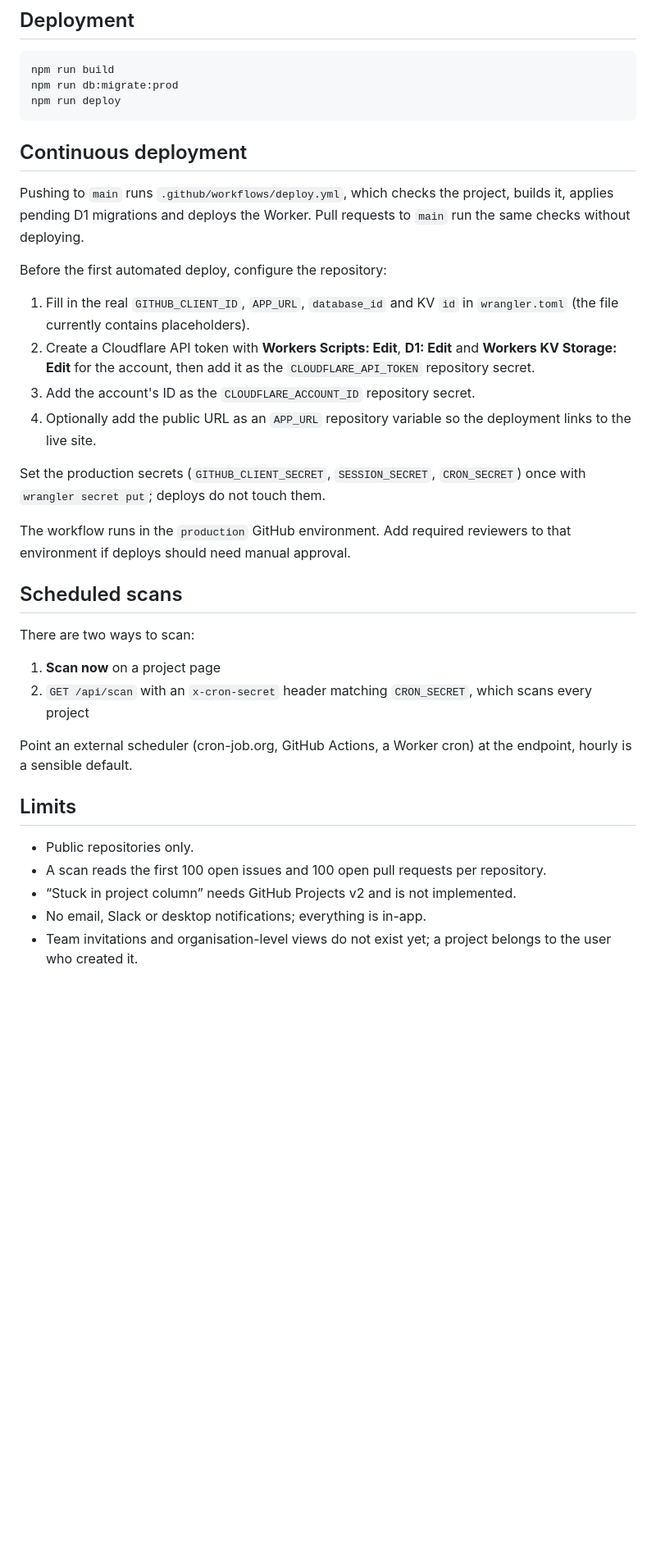
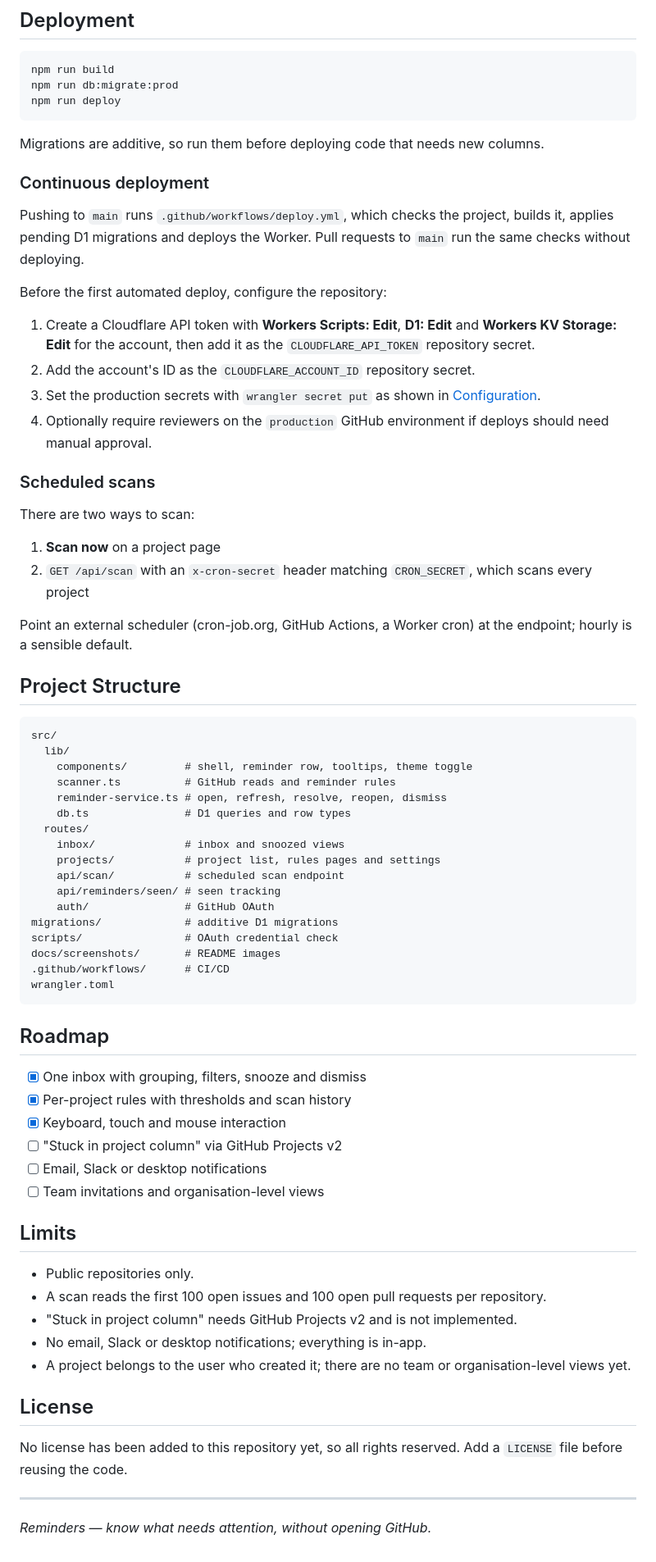
Before and after one commit to franpts2/reminders, a Markdown page: README.md, the part around one of its changes. Shown at 82% size. Drawn GitHub-style; blank space fills up the shorter version.

Commit message:
docs: rewrite README with readme-kit structure

````diff
--- a/README.md
+++ b/README.md
@@ -125,43 +144,71 @@ npm run db:migrate:prod
 npm run deploy
 ```
 
-## Continuous deployment
+Migrations are additive, so run them before deploying code that needs new columns.
 
-Pushing to `main` runs `.github/workflows/deploy.yml`, which checks the
-project, builds it, applies pending D1 migrations and deploys the Worker.
-Pull requests to `main` run the same checks without deploying.
+### Continuous deployment
+
+Pushing to `main` runs `.github/workflows/deploy.yml`, which checks the project, builds it, applies pending D1 migrations and deploys the Worker. Pull requests to `main` run the same checks without deploying.
 
 Before the first automated deploy, configure the repository:
 
-1. Fill in the real `GITHUB_CLIENT_ID`, `APP_URL`, `database_id` and KV `id`
-   in `wrangler.toml` (the file currently contains placeholders).
-2. Create a Cloudflare API token with **Workers Scripts: Edit**, **D1: Edit**
-   and **Workers KV Storage: Edit** for the account, then add it as the
-   `CLOUDFLARE_API_TOKEN` repository secret.
-3. Add the account's ID as the `CLOUDFLARE_ACCOUNT_ID` repository secret.
-4. Optionally add the public URL as an `APP_URL` repository variable so the
-   deployment links to the live site.
+1. Create a Cloudflare API token with **Workers Scripts: Edit**, **D1: Edit** and **Workers KV Storage: Edit** for the account, then add it as the `CLOUDFLARE_API_TOKEN` repository secret.
+2. Add the account's ID as the `CLOUDFLARE_ACCOUNT_ID` repository secret.
+3. Set the production secrets with `wrangler secret put` as shown in [Configuration](#configuration).
+4. Optionally require reviewers on the `production` GitHub environment if deploys should need manual approval.
 
-Set the production secrets (`GITHUB_CLIENT_SECRET`, `SESSION_SECRET`,
-`CRON_SECRET`) once with `wrangler secret put`; deploys do not touch them.
-
-The workflow runs in the `production` GitHub environment. Add required
-reviewers to that environment if deploys should need manual approval.
-
-## Scheduled scans
+### Scheduled scans
 
 There are two ways to scan:
 
 1. **Scan now** on a project page
 2. `GET /api/scan` with an `x-cron-secret` header matching `CRON_SECRET`, which scans every project
 
-Point an external scheduler (cron-job.org, GitHub Actions, a Worker cron) at the
-endpoint, hourly is a sensible default.
+Point an external scheduler (cron-job.org, GitHub Actions, a Worker cron) at the endpoint; hourly is a sensible default.
+
+## Project Structure
+
+```text
+src/
+  lib/
+    components/         # shell, reminder row, tooltips, theme toggle
+    scanner.ts          # GitHub reads and reminder rules
+    reminder-service.ts # open, refresh, resolve, reopen, dismiss
+    db.ts               # D1 queries and row types
+  routes/
+    inbox/              # inbox and snoozed views
+    projects/           # project list, rules pages and settings
+    api/scan/           # scheduled scan endpoint
+    api/reminders/seen/ # seen tracking
+    auth/               # GitHub OAuth
+migrations/             # additive D1 migrations
+scripts/                # OAuth credential check
+docs/screenshots/       # README images
+.github/workflows/      # CI/CD
+wrangler.toml
+```
+
+## Roadmap
+
+- [x] One inbox with grouping, filters, snooze and dismiss
+- [x] Per-project rules with thresholds and scan history
+- [x] Keyboard, touch and mouse interaction
+- [ ] "Stuck in project column" via GitHub Projects v2
+- [ ] Email, Slack or desktop notifications
+- [ ] Team invitations and organisation-level views
 
 ## Limits
 
 - Public repositories only.
 - A scan reads the first 100 open issues and 100 open pull requests per repository.
-- “Stuck in project column” needs GitHub Projects v2 and is not implemented.
+- "Stuck in project column" needs GitHub Projects v2 and is not implemented.
 - No email, Slack or desktop notifications; everything is in-app.
-- Team invitations and organisation-level views do not exist yet; a project belongs to the user who created it.
+- A project belongs to the user who created it; there are no team or organisation-level views yet.
+
+## License
+
+No license has been added to this repository yet, so all rights reserved. Add a `LICENSE` file before reusing the code.
+
+---
+
+_Reminders — know what needs attention, without opening GitHub._
````
Also changed, not shown: other parts of README.md (+95 -76 lines), docs/screenshots/hero.png (added).
